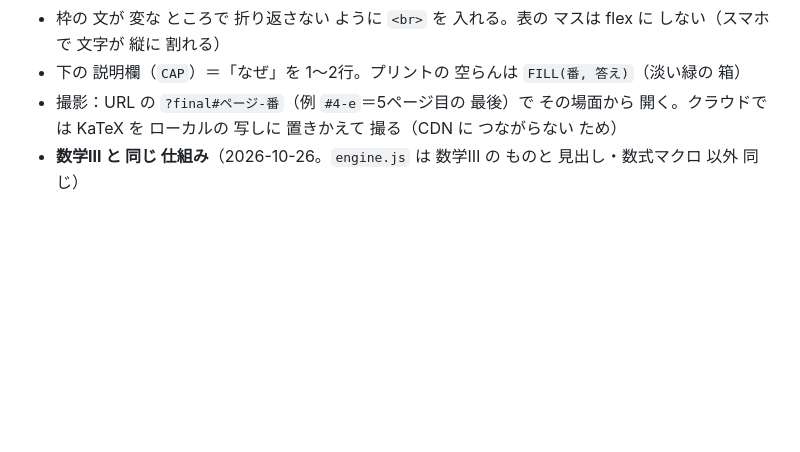
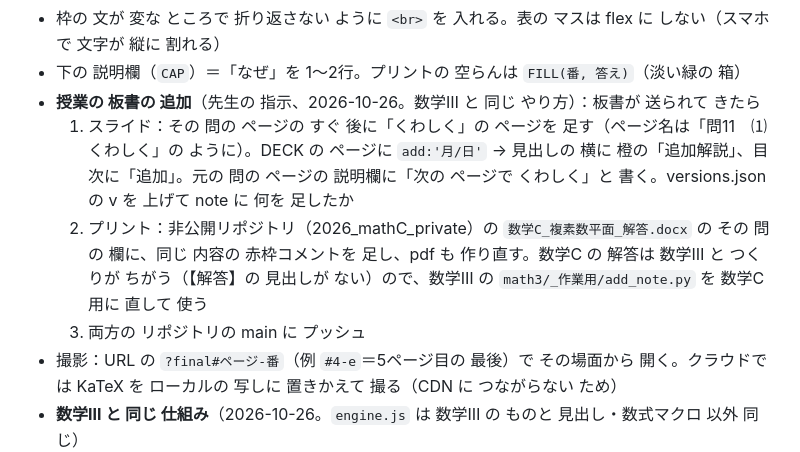
Before and after one commit to ueshiiyume-hub/math-2026-suu1, a Markdown page: mathC/CLAUDE.md, the part around the change. Rendered like a GitHub page; blank space fills up the shorter version.

Commit message:
mathC/CLAUDE.md：授業の 板書の 追加の 手順（数学Ⅲ と 同じ）
Co-Authored-By: Claude Opus 5.5 <noreply@anthropic.com>
Claude-Session: https://claude.ai/code/session_0174MVKarG8aAJPHSuezvyYw

```diff
--- a/mathC/CLAUDE.md
+++ b/mathC/CLAUDE.md
@@ -55,6 +55,10 @@ python mathC/_作成用/menus.py mathC           # 数学C の トップと 単
 - 部品で style を 足す ときは `at(番, 追加の style)` に まとめる（style 属性が 2つに なると 遅れ --d が 消える）
 - 枠の 文が 変な ところで 折り返さない ように `<br>` を 入れる。表の マスは flex に しない（スマホで 文字が 縦に 割れる）
 - 下の 説明欄（`CAP`）＝「なぜ」を 1〜2行。プリントの 空らんは `FILL(番, 答え)`（淡い緑の 箱）
+- **授業の 板書の 追加**（先生の 指示、2026-10-26。数学Ⅲ と 同じ やり方）：板書が 送られて きたら
+  1. スライド：その 問の ページの すぐ 後に「くわしく」の ページを 足す（ページ名は「問11　⑴　くわしく」の ように）。DECK の ページに `add:'月/日'` → 見出しの 横に 橙の「追加解説」、目次に「追加」。元の 問の ページの 説明欄に「次の ページで くわしく」と 書く。versions.json の v を 上げて note に 何を 足したか
+  2. プリント：非公開リポジトリ（2026_mathC_private）の `数学C_複素数平面_解答.docx` の その 問の 欄に、同じ 内容の 赤枠コメントを 足し、pdf も 作り直す。数学C の 解答は 数学Ⅲ と つくりが ちがう（【解答】の 見出しが ない）ので、数学Ⅲ の `math3/_作業用/add_note.py` を 数学C 用に 直して 使う
+  3. 両方の リポジトリの main に プッシュ
 - 撮影：URL の `?final#ページ-番`（例 `#4-e`＝5ページ目の 最後）で その場面から 開く。クラウドでは KaTeX を ローカルの 写しに 置きかえて 撮る（CDN に つながらない ため）
 - **数学Ⅲ と 同じ 仕組み**（2026-10-26。`engine.js` は 数学Ⅲ の ものと 見出し・数式マクロ 以外 同じ）
   - 終わりの パネル：最後の ページで さらに 進むと「おわり」（次の プリントへ・もう一度・前の プリント・一覧・全デッキの リスト）。並びは DECKS の 順（`build.py` が `SERIES` を 入れる）。撮影は `#end`
```
